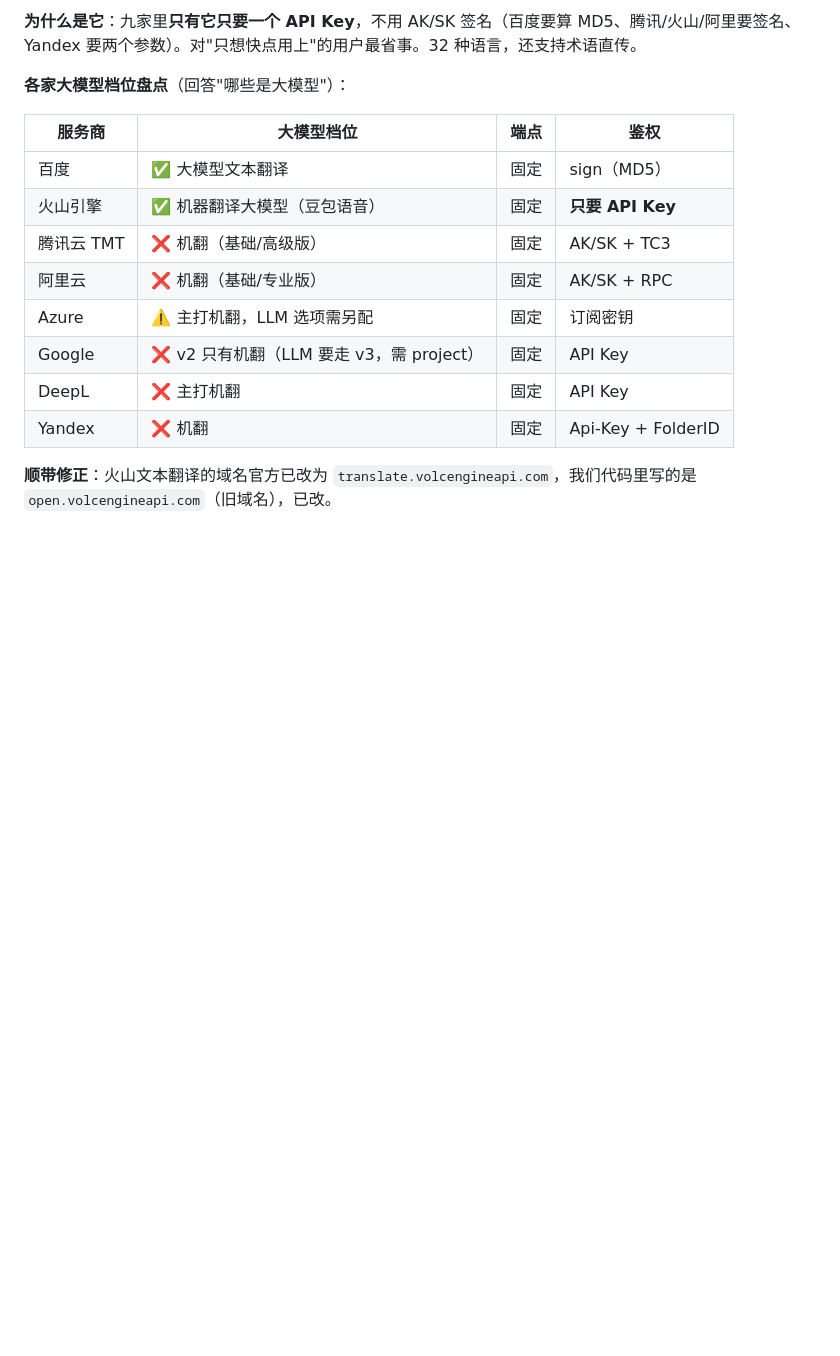
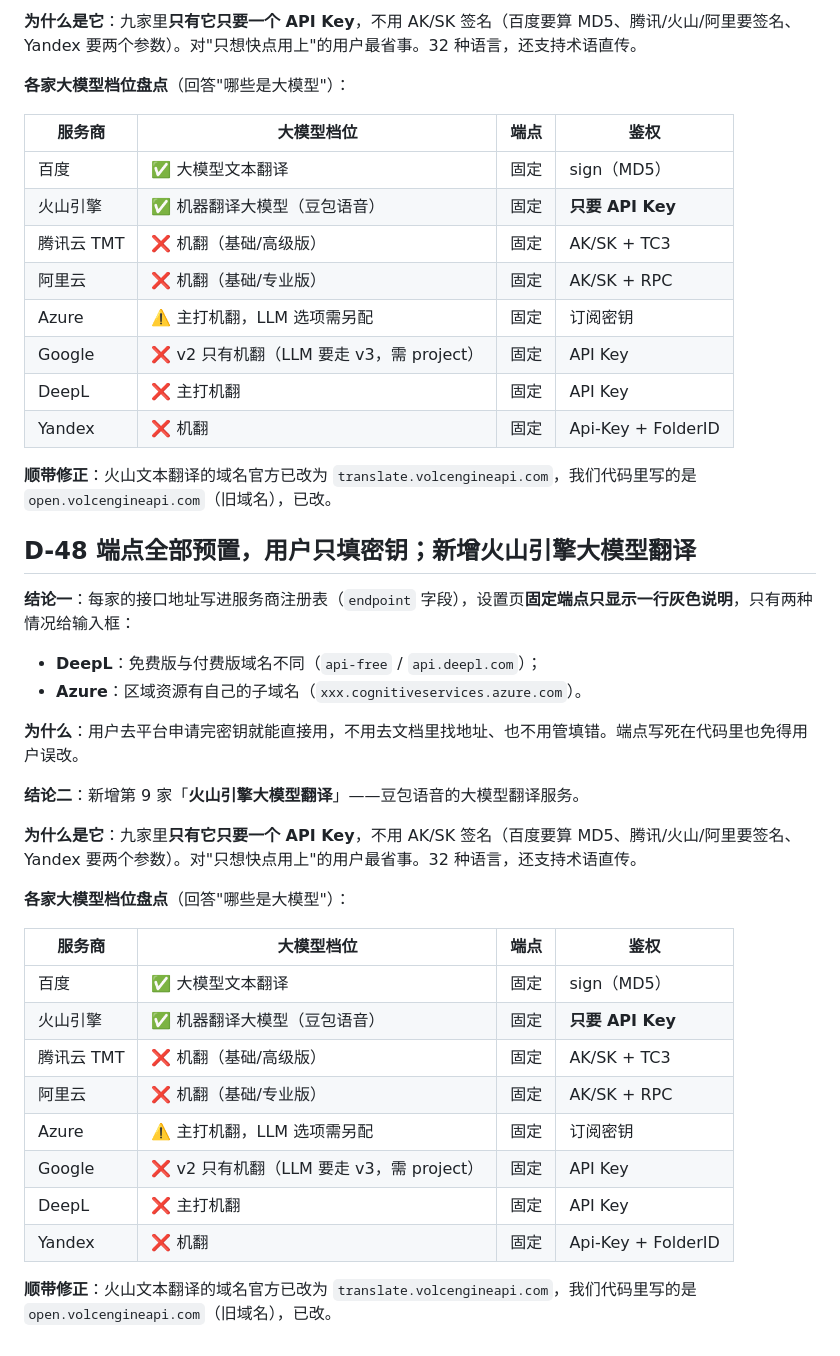
Before and after one commit to cyloct-cpu/weifan, a Markdown page: docs/07-方案修订-2026-10-29.md, the part around the change. Drawn GitHub-style; blank space fills up the shorter version.

Commit message:
feat: 九家服务商，端点全部预置，用户只填密钥
- 注册表新增 endpoint / endpointEditable：固定端点在设置页只显示一行灰色说明，
  只有 DeepL（免费/付费版域名不同）与 Azure（区域资源子域名）给输入框并预填默认值
- 新增第 9 家「火山引擎大模型翻译」（豆包语音）：九家里唯一只要一个 API Key、
  不用 AK/SK 签名的大模型翻译，32 种语言
- 修火山文本翻译域名：open.volcengineapi.com → translate.volcengineapi.com（官方现行域名）
- 百度标记为 llm 档（走大模型端点，未开通自动退回通用端点）
- 端点抽成常量表，JS 与 Kotlin 两份实现共用同一套地址
- 断言集 84 → 93 项（含端点与注册表结构断言）

文档：D-48（各家大模型档位盘点）、README、路线图

```diff
--- a/docs/07-方案修订-2026-10-29.md
+++ b/docs/07-方案修订-2026-10-29.md
@@ -571,3 +571,31 @@ xcrun safari-web-extension-converter ./dist/safari \
 | Yandex | ❌ 机翻 | 固定 | Api-Key + FolderID |
 
 **顺带修正**：火山文本翻译的域名官方已改为 `translate.volcengineapi.com`，我们代码里写的是 `open.volcengineapi.com`（旧域名），已改。
+
+
+## D-48 端点全部预置，用户只填密钥；新增火山引擎大模型翻译
+
+**结论一**：每家的接口地址写进服务商注册表（`endpoint` 字段），设置页**固定端点只显示一行灰色说明**，只有两种情况给输入框：
+- **DeepL**：免费版与付费版域名不同（`api-free` / `api.deepl.com`）；
+- **Azure**：区域资源有自己的子域名（`xxx.cognitiveservices.azure.com`）。
+
+**为什么**：用户去平台申请完密钥就能直接用，不用去文档里找地址、也不用管填错。端点写死在代码里也免得用户误改。
+
+**结论二**：新增第 9 家「**火山引擎大模型翻译**」——豆包语音的大模型翻译服务。
+
+**为什么是它**：九家里**只有它只要一个 API Key**，不用 AK/SK 签名（百度要算 MD5、腾讯/火山/阿里要签名、Yandex 要两个参数）。对"只想快点用上"的用户最省事。32 种语言，还支持术语直传。
+
+**各家大模型档位盘点**（回答"哪些是大模型"）：
+
+| 服务商 | 大模型档位 | 端点 | 鉴权 |
+|---|---|---|---|
+| 百度 | ✅ 大模型文本翻译 | 固定 | sign（MD5） |
+| 火山引擎 | ✅ 机器翻译大模型（豆包语音） | 固定 | **只要 API Key** |
+| 腾讯云 TMT | ❌ 机翻（基础/高级版） | 固定 | AK/SK + TC3 |
+| 阿里云 | ❌ 机翻（基础/专业版） | 固定 | AK/SK + RPC |
+| Azure | ⚠️ 主打机翻，LLM 选项需另配 | 固定 | 订阅密钥 |
+| Google | ❌ v2 只有机翻（LLM 要走 v3，需 project） | 固定 | API Key |
+| DeepL | ❌ 主打机翻 | 固定 | API Key |
+| Yandex | ❌ 机翻 | 固定 | Api-Key + FolderID |
+
+**顺带修正**：火山文本翻译的域名官方已改为 `translate.volcengineapi.com`，我们代码里写的是 `open.volcengineapi.com`（旧域名），已改。
```
